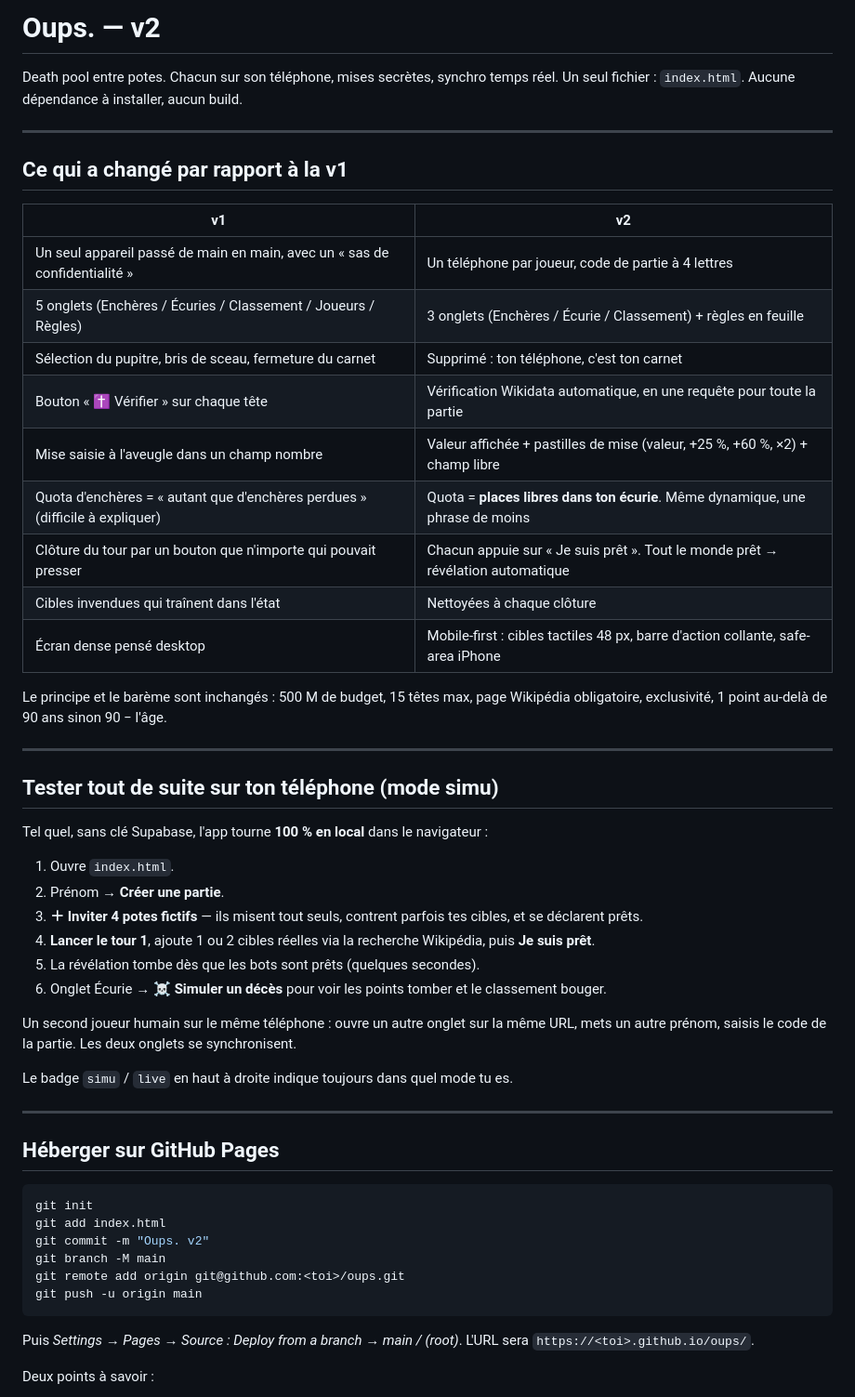
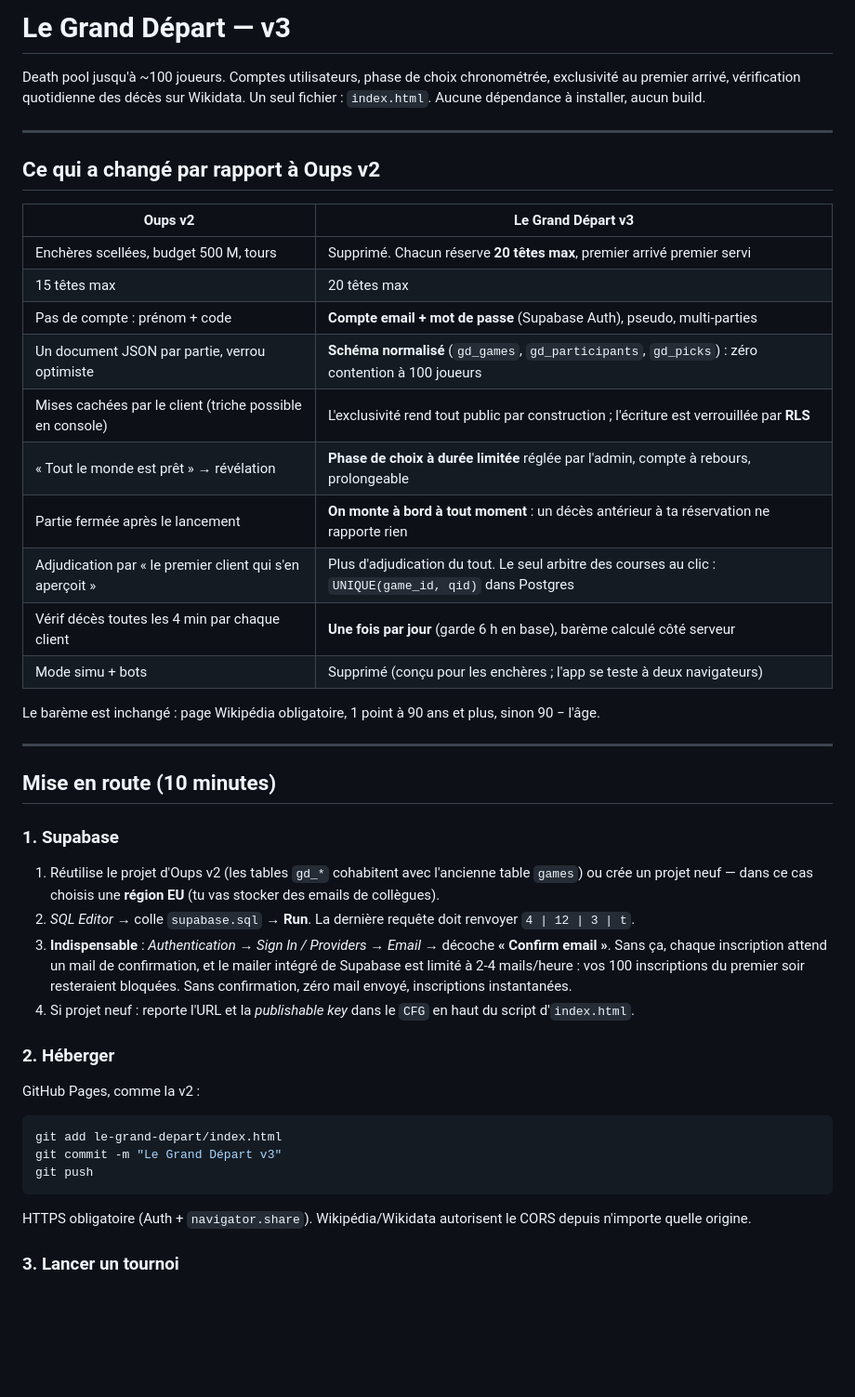
Before and after one commit to n58s29/oups, a Markdown page: README.md, the part around one of its changes. Shown at 93% size. Drawn GitHub-style; blank space fills up the shorter version.

````diff
--- a/README.md
+++ b/README.md
@@ -1,60 +1,60 @@
-# Oups. — v2
+# Le Grand Départ — v3
 
-Death pool entre potes. Chacun sur son téléphone, mises secrètes, synchro temps réel.
+Death pool jusqu'à ~100 joueurs. Comptes utilisateurs, phase de choix chronométrée,
+exclusivité au premier arrivé, vérification quotidienne des décès sur Wikidata.
 Un seul fichier : `index.html`. Aucune dépendance à installer, aucun build.
 
 ---
 
-## Ce qui a changé par rapport à la v1
+## Ce qui a changé par rapport à Oups v2
 
-| v1 | v2 |
+| Oups v2 | Le Grand Départ v3 |
 |---|---|
-| Un seul appareil passé de main en main, avec un « sas de confidentialité » | Un téléphone par joueur, code de partie à 4 lettres |
-| 5 onglets (Enchères / Écuries / Classement / Joueurs / Règles) | 3 onglets (Enchères / Écurie / Classement) + règles en feuille |
-| Sélection du pupitre, bris de sceau, fermeture du carnet | Supprimé : ton téléphone, c'est ton carnet |
-| Bouton « ✝ Vérifier » sur chaque tête | Vérification Wikidata automatique, en une requête pour toute la partie |
-| Mise saisie à l'aveugle dans un champ nombre | Valeur affichée + pastilles de mise (valeur, +25 %, +60 %, ×2) + champ libre |
-| Quota d'enchères = « autant que d'enchères perdues » (difficile à expliquer) | Quota = **places libres dans ton écurie**. Même dynamique, une phrase de moins |
-| Clôture du tour par un bouton que n'importe qui pouvait presser | Chacun appuie sur « Je suis prêt ». Tout le monde prêt → révélation automatique |
-| Cibles invendues qui traînent dans l'état | Nettoyées à chaque clôture |
-| Écran dense pensé desktop | Mobile-first : cibles tactiles 48 px, barre d'action collante, safe-area iPhone |
+| Enchères scellées, budget 500 M, tours | Supprimé. Chacun réserve **20 têtes max**, premier arrivé premier servi |
+| 15 têtes max | 20 têtes max |
+| Pas de compte : prénom + code | **Compte email + mot de passe** (Supabase Auth), pseudo, multi-parties |
+| Un document JSON par partie, verrou optimiste | **Schéma normalisé** (`gd_games`, `gd_participants`, `gd_picks`) : zéro contention à 100 joueurs |
+| Mises cachées par le client (triche possible en console) | L'exclusivité rend tout public par construction ; l'écriture est verrouillée par **RLS** |
+| « Tout le monde est prêt » → révélation | **Phase de choix à durée limitée** réglée par l'admin, compte à rebours, prolongeable |
+| Partie fermée après le lancement | **On monte à bord à tout moment** : un décès antérieur à ta réservation ne rapporte rien |
+| Adjudication par « le premier client qui s'en aperçoit » | Plus d'adjudication du tout. Le seul arbitre des courses au clic : `UNIQUE(game_id, qid)` dans Postgres |
+| Vérif décès toutes les 4 min par chaque client | **Une fois par jour** (garde 6 h en base), barème calculé côté serveur |
+| Mode simu + bots | Supprimé (conçu pour les enchères ; l'app se teste à deux navigateurs) |
 
-Le principe et le barème sont inchangés : 500 M de budget, 15 têtes max, page Wikipédia
-obligatoire, exclusivité, 1 point au-delà de 90 ans sinon 90 − l'âge.
+Le barème est inchangé : page Wikipédia obligatoire, 1 point à 90 ans et plus,
+sinon 90 − l'âge.
 
 ---
 
-## Tester tout de suite sur ton téléphone (mode simu)
+## Mise en route (10 minutes)
 
-Tel quel, sans clé Supabase, l'app tourne **100 % en local** dans le navigateur :
+### 1. Supabase
 
-1. Ouvre `index.html`.
-2. Prénom → **Créer une partie**.
-3. **＋ Inviter 4 potes fictifs** — ils misent tout seuls, contrent parfois tes cibles, et se déclarent prêts.
-4. **Lancer le tour 1**, ajoute 1 ou 2 cibles réelles via la recherche Wikipédia, puis **Je suis prêt**.
-5. La révélation tombe dès que les bots sont prêts (quelques secondes).
-6. Onglet Écurie → **☠ Simuler un décès** pour voir les points tomber et le classement bouger.
+1. Réutilise le projet d'Oups v2 (les tables `gd_*` cohabitent avec l'ancienne
+   table `games`) ou crée un projet neuf — dans ce cas choisis une **région EU**
+   (tu vas stocker des emails de collègues).
+2. *SQL Editor* → colle `supabase.sql` → **Run**. La dernière requête doit
+   renvoyer `4 | 12 | 3 | t`.
+3. **Indispensable** : *Authentication → Sign In / Providers → Email* →
+   décoche **« Confirm email »**. Sans ça, chaque inscription attend un mail de
+   confirmation, et le mailer intégré de Supabase est limité à 2-4 mails/heure :
+   vos 100 inscriptions du premier soir resteraient bloquées. Sans confirmation,
+   zéro mail envoyé, inscriptions instantanées.
+4. Si projet neuf : reporte l'URL et la *publishable key* dans le `CFG` en haut
+   du script d'`index.html`.
 
-Un second joueur humain sur le même téléphone : ouvre un autre onglet sur la même URL,
-mets un autre prénom, saisis le code de la partie. Les deux onglets se synchronisent.
+### 2. Héberger
 
-Le badge `simu` / `live` en haut à droite indique toujours dans quel mode tu es.
-
----
-
-## Héberger sur GitHub Pages
+GitHub Pages, comme la v2 :
 
 ```bash
-git init
-git add index.html
-git commit -m "Oups. v2"
-git branch -M main
-git remote add origin git@github.com:<toi>/oups.git
-git push -u origin main
+git add le-grand-depart/index.html
+git commit -m "Le Grand Départ v3"
+git push
 ```
 
-Puis *Settings → Pages → Source : Deploy from a branch → main / (root)*.
-L'URL sera `https://<toi>.github.io/oups/`.
+HTTPS obligatoire (Auth + `navigator.share`). Wikipédia/Wikidata autorisent le
+CORS depuis n'importe quelle origine.
 
-Deux points à savoir :
+### 3. Lancer un tournoi
 
````
Also changed, not shown: other parts of README.md (+57 -60 lines).
